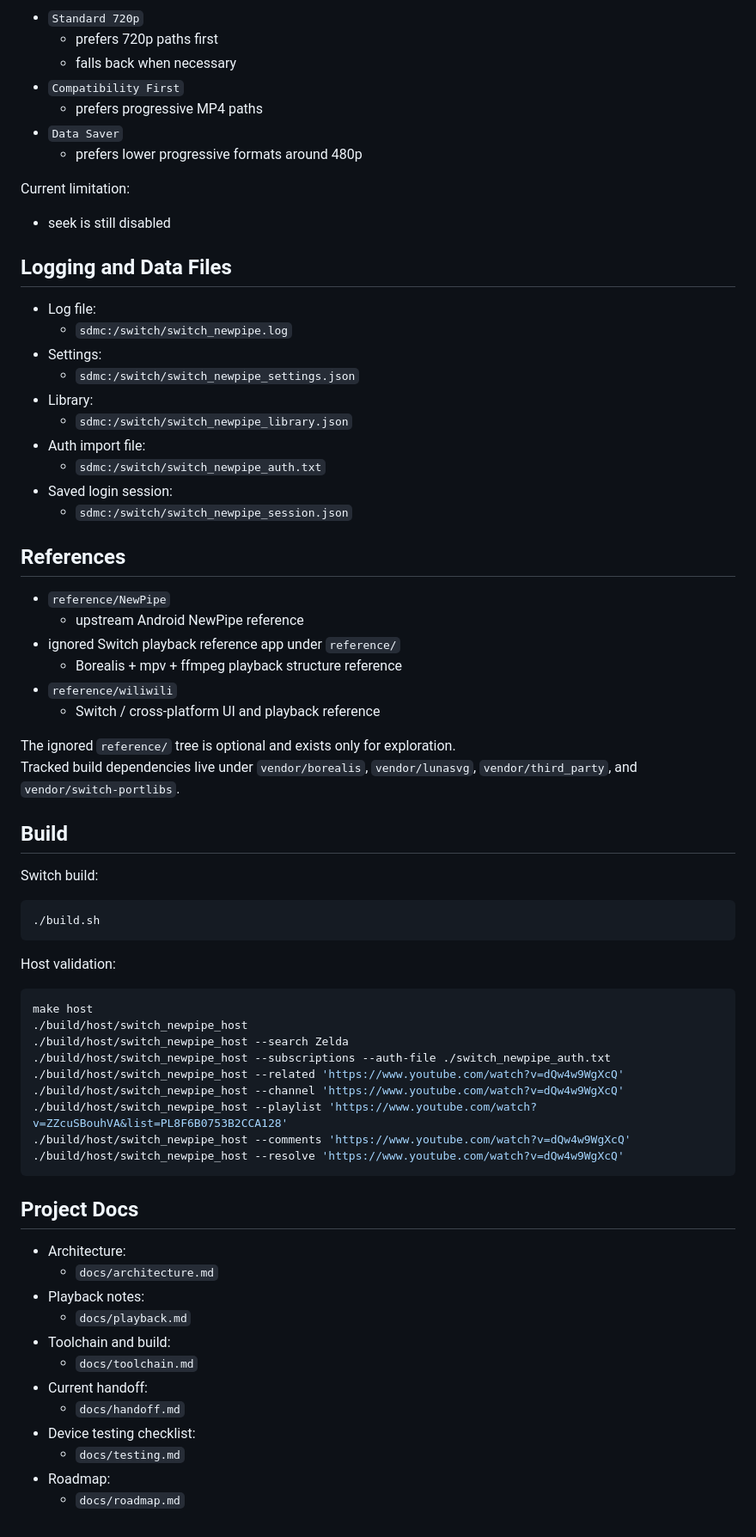
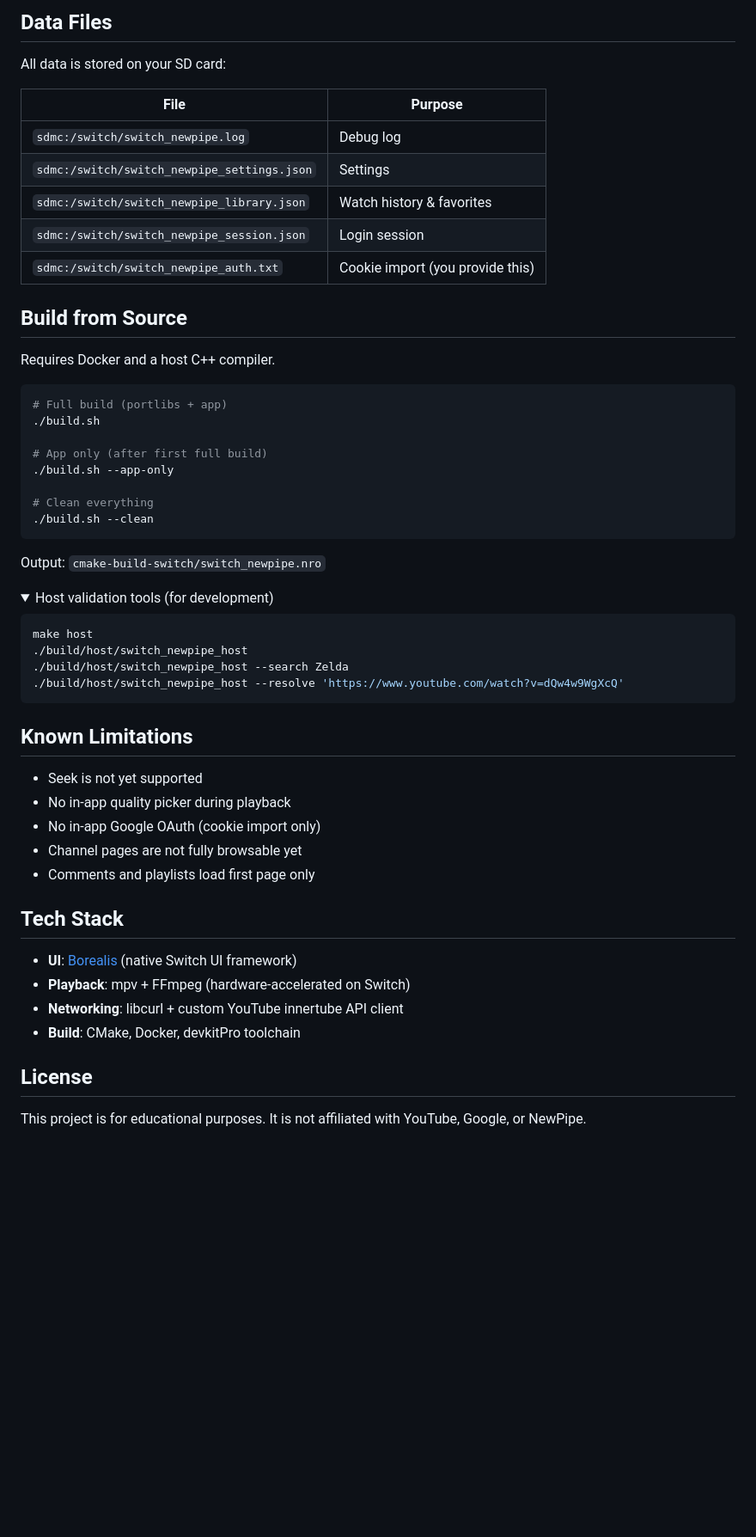
Before and after one commit to mirusu400/switch-newpipe, a Markdown page: README.md, the part around one of its changes. Shown at 86% size. Rendered like a GitHub page; folded sections open; blank space fills up the shorter version.

````diff
--- a/README.md
+++ b/README.md
@@ -107,74 +81,60 @@ Playback policies:
 
-- `Standard 720p`
-  - prefers 720p paths first
-  - falls back when necessary
-- `Compatibility First`
-  - prefers progressive MP4 paths
-- `Data Saver`
-  - prefers lower progressive formats around 480p
+## Data Files
 
-Current limitation:
+All data is stored on your SD card:
 
-- seek is still disabled
+| File | Purpose |
+|------|---------|
+| `sdmc:/switch/switch_newpipe.log` | Debug log |
+| `sdmc:/switch/switch_newpipe_settings.json` | Settings |
+| `sdmc:/switch/switch_newpipe_library.json` | Watch history & favorites |
+| `sdmc:/switch/switch_newpipe_session.json` | Login session |
+| `sdmc:/switch/switch_newpipe_auth.txt` | Cookie import (you provide this) |
 
-## Logging and Data Files
+## Build from Source
 
-- Log file:
-  - `sdmc:/switch/switch_newpipe.log`
-- Settings:
-  - `sdmc:/switch/switch_newpipe_settings.json`
-- Library:
-  - `sdmc:/switch/switch_newpipe_library.json`
-- Auth import file:
-  - `sdmc:/switch/switch_newpipe_auth.txt`
-- Saved login session:
-  - `sdmc:/switch/switch_newpipe_session.json`
-
-## References
-
-- `reference/NewPipe`
-  - upstream Android NewPipe reference
-- ignored Switch playback reference app under `reference/`
-  - Borealis + mpv + ffmpeg playback structure reference
-- `reference/wiliwili`
-  - Switch / cross-platform UI and playback reference
-
-The ignored `reference/` tree is optional and exists only for exploration.
-Tracked build dependencies live under `vendor/borealis`, `vendor/lunasvg`, `vendor/third_party`, and `vendor/switch-portlibs`.
-
-## Build
-
-Switch build:
+Requires Docker and a host C++ compiler.
 
 ```bash
+# Full build (portlibs + app)
 ./build.sh
+
+# App only (after first full build)
+./build.sh --app-only
+
+# Clean everything
+./build.sh --clean
 ```
 
-Host validation:
+Output: `cmake-build-switch/switch_newpipe.nro`
+
+<details>
+<summary>Host validation tools (for development)</summary>
 
 ```bash
 make host
 ./build/host/switch_newpipe_host
 ./build/host/switch_newpipe_host --search Zelda
-./build/host/switch_newpipe_host --subscriptions --auth-file ./switch_newpipe_auth.txt
-./build/host/switch_newpipe_host --related 'https://www.youtube.com/watch?v=dQw4w9WgXcQ'
-./build/host/switch_newpipe_host --channel 'https://www.youtube.com/watch?v=dQw4w9WgXcQ'
-./build/host/switch_newpipe_host --playlist 'https://www.youtube.com/watch?v=ZZcuSBouhVA&list=PL8F6B0753B2CCA128'
-./build/host/switch_newpipe_host --comments 'https://www.youtube.com/watch?v=dQw4w9WgXcQ'
 ./build/host/switch_newpipe_host --resolve 'https://www.youtube.com/watch?v=dQw4w9WgXcQ'
 ```
 
-## Project Docs
+</details>
 
-- Architecture:
-  - `docs/architecture.md`
-- Playback notes:
-  - `docs/playback.md`
-- Toolchain and build:
-  - `docs/toolchain.md`
-- Current handoff:
-  - `docs/handoff.md`
-- Device testing checklist:
-  - `docs/testing.md`
-- Roadmap:
-  - `docs/roadmap.md`
+## Known Limitations
+
+- Seek is not yet supported
+- No in-app quality picker during playback
+- No in-app Google OAuth (cookie import only)
+- Channel pages are not fully browsable yet
+- Comments and playlists load first page only
+
+## Tech Stack
+
+- **UI**: [Borealis](https://github.com/natinusala/borealis) (native Switch UI framework)
+- **Playback**: mpv + FFmpeg (hardware-accelerated on Switch)
+- **Networking**: libcurl + custom YouTube innertube API client
+- **Build**: CMake, Docker, devkitPro toolchain
+
+## License
+
+This project is for educational purposes. It is not affiliated with YouTube, Google, or NewPipe.
````
Also changed, not shown: other parts of README.md (+57 -83 lines), docs/banner.png (added), 2 other files.
